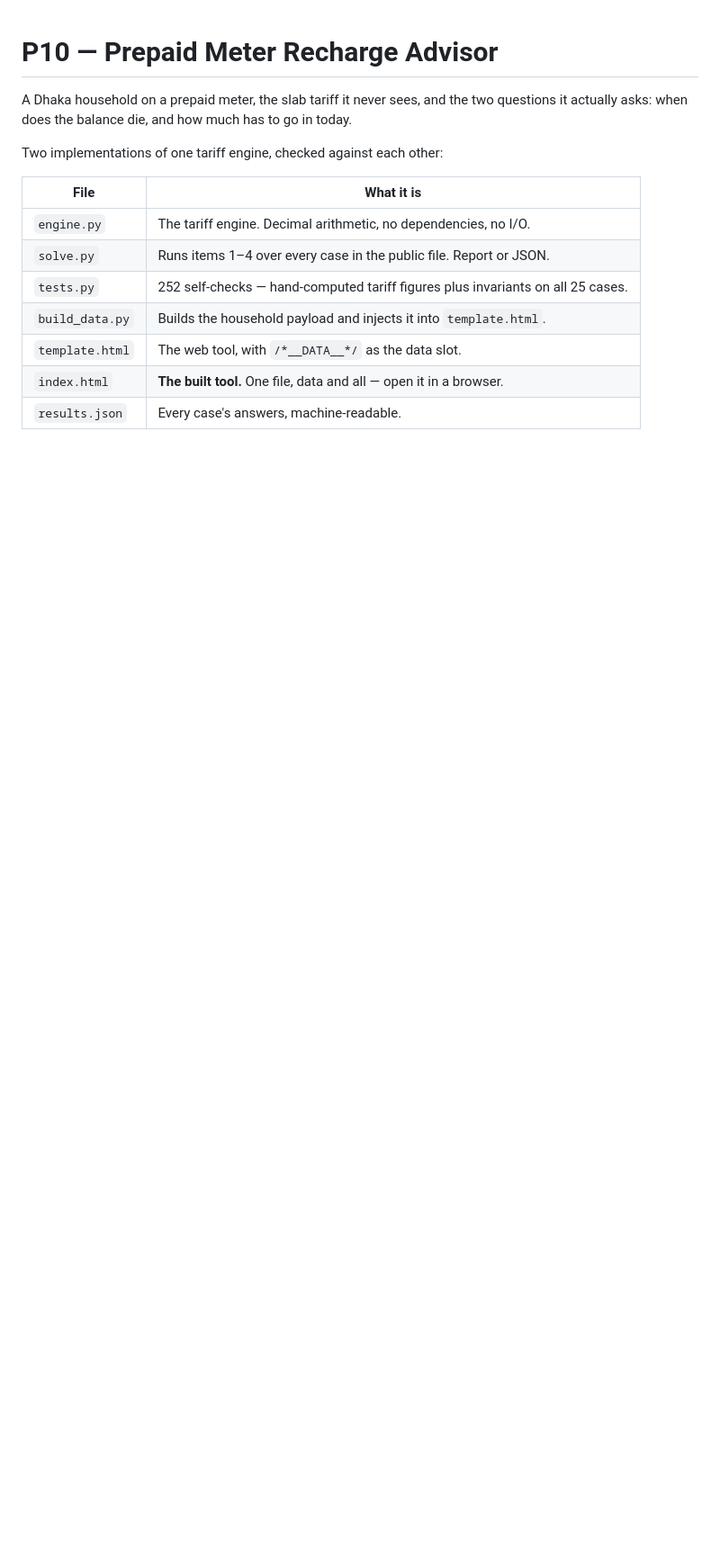
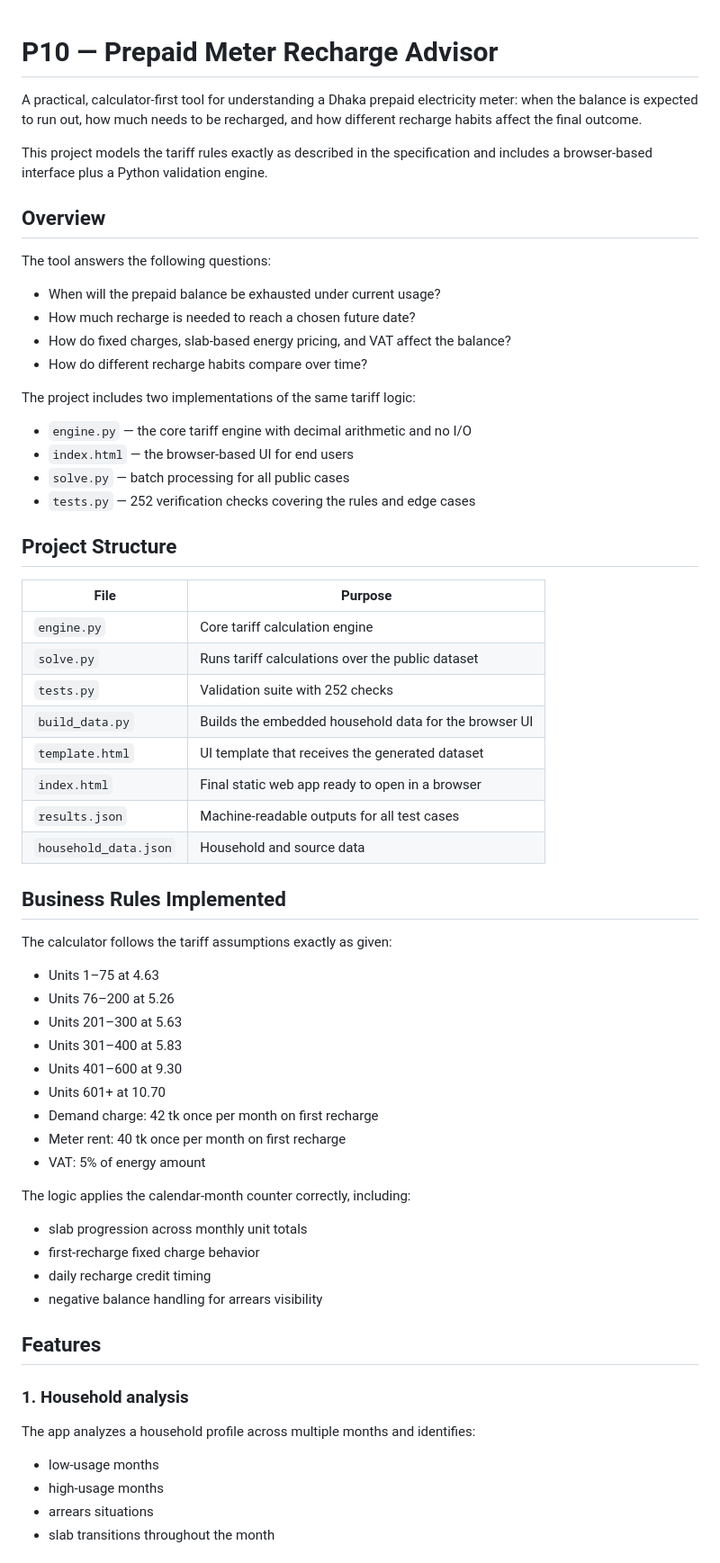
Before and after one commit to whitewolfkhan/lsh26-t034-p10, a Markdown page: README.md, the part around one of its changes. Shown at 90% size. Drawn GitHub-style; blank space fills up the shorter version.

```diff
--- a/README.md
+++ b/README.md
@@ -1,16 +1,66 @@
 # P10 — Prepaid Meter Recharge Advisor
 
-A Dhaka household on a prepaid meter, the slab tariff it never sees, and the two questions it
-actually asks: when does the balance die, and how much has to go in today.
+A practical, calculator-first tool for understanding a Dhaka prepaid electricity meter: when the balance is expected to run out, how much needs to be recharged, and how different recharge habits affect the final outcome.
 
-Two implementations of one tariff engine, checked against each other:
+This project models the tariff rules exactly as described in the specification and includes a browser-based interface plus a Python validation engine.
 
-| File | What it is |
+## Overview
+
+The tool answers the following questions:
+
+- When will the prepaid balance be exhausted under current usage?
+- How much recharge is needed to reach a chosen future date?
+- How do fixed charges, slab-based energy pricing, and VAT affect the balance?
+- How do different recharge habits compare over time?
+
+The project includes two implementations of the same tariff logic:
+
+- `engine.py` — the core tariff engine with decimal arithmetic and no I/O
+- `index.html` — the browser-based UI for end users
+- `solve.py` — batch processing for all public cases
+- `tests.py` — 252 verification checks covering the rules and edge cases
+
+## Project Structure
+
+| File | Purpose |
 |---|---|
-| `engine.py` | The tariff engine. Decimal arithmetic, no dependencies, no I/O. |
-| `solve.py` | Runs items 1–4 over every case in the public file. Report or JSON. |
-| `tests.py` | 252 self-checks — hand-computed tariff figures plus invariants on all 25 cases. |
-| `build_data.py` | Builds the household payload and injects it into `template.html`. |
-| `template.html` | The web tool, with `/*__DATA__*/` as the data slot. |
-| `index.html` | **The built tool.** One file, data and all — open it in a browser. |
-| `results.json` | Every case's answers, machine-readable. |
+| `engine.py` | Core tariff calculation engine |
+| `solve.py` | Runs tariff calculations over the public dataset |
+| `tests.py` | Validation suite with 252 checks |
+| `build_data.py` | Builds the embedded household data for the browser UI |
+| `template.html` | UI template that receives the generated dataset |
+| `index.html` | Final static web app ready to open in a browser |
+| `results.json` | Machine-readable outputs for all test cases |
+| `household_data.json` | Household and source data |
+
+## Business Rules Implemented
+
+The calculator follows the tariff assumptions exactly as given:
+
+- Units 1–75 at 4.63
+- Units 76–200 at 5.26
+- Units 201–300 at 5.63
+- Units 301–400 at 5.83
+- Units 401–600 at 9.30
+- Units 601+ at 10.70
+- Demand charge: 42 tk once per month on first recharge
+- Meter rent: 40 tk once per month on first recharge
+- VAT: 5% of energy amount
+
+The logic applies the calendar-month counter correctly, including:
+
+- slab progression across monthly unit totals
+- first-recharge fixed charge behavior
+- daily recharge credit timing
+- negative balance handling for arrears visibility
+
+## Features
+
+### 1. Household analysis
+The app analyzes a household profile across multiple months and identifies:
+
+- low-usage months
+- high-usage months
+- arrears situations
+- slab transitions throughout the month
+
```
Also changed, not shown: other parts of README.md (+93 -61 lines).
